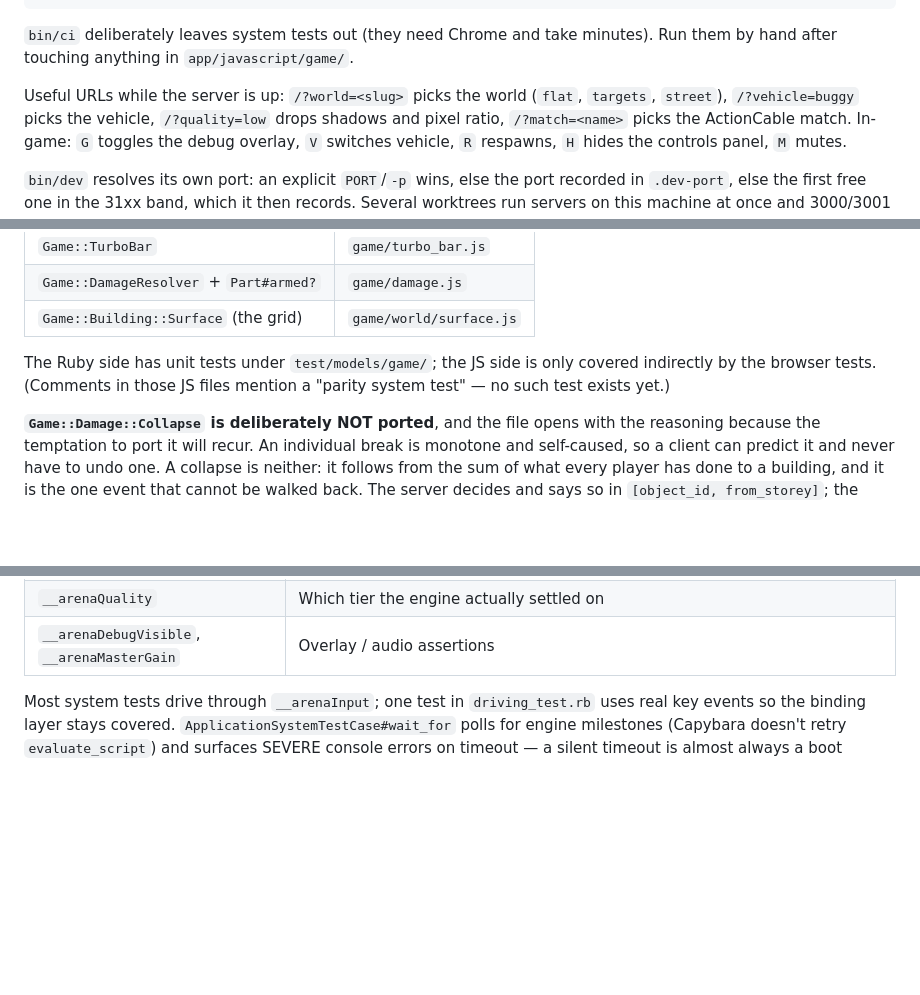
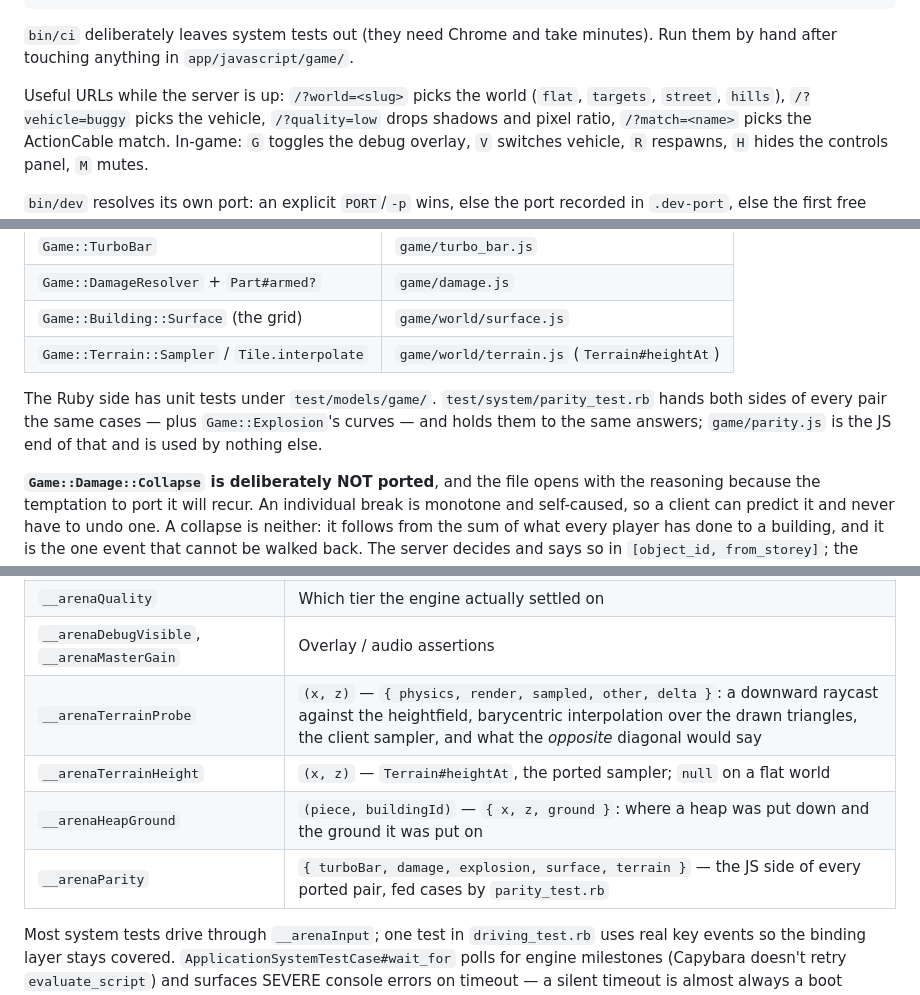
Before and after one commit to tomeric/slopkraker, a Markdown page: CLAUDE.md, 3 parts joined by grey strips. Rendered like a GitHub page; blank space fills up the shorter version.

```diff
--- a/CLAUDE.md
+++ b/CLAUDE.md
@@ -47,7 +52,7 @@ bin/rails test test/system/driving_test.rb       # one system test file
 `bin/ci` deliberately leaves system tests out (they need Chrome and take minutes). Run them
 by hand after touching anything in `app/javascript/game/`.
 
-Useful URLs while the server is up: `/?world=<slug>` picks the world (`flat`, `targets`, `street`),
+Useful URLs while the server is up: `/?world=<slug>` picks the world (`flat`, `targets`, `street`, `hills`),
 `/?vehicle=buggy` picks the vehicle, `/?quality=low` drops shadows and pixel ratio, `/?match=<name>`
 picks the ActionCable match. In-game: `G` toggles the debug overlay, `V` switches vehicle,
 `R` respawns, `H` hides the controls panel, `M` mutes.
@@ -95,10 +100,11 @@ client-side. These pairs must be changed together:
 | `Game::TurboBar` | `game/turbo_bar.js` |
 | `Game::DamageResolver` + `Part#armed?` | `game/damage.js` |
 | `Game::Building::Surface` (the grid) | `game/world/surface.js` |
+| `Game::Terrain::Sampler` / `Tile.interpolate` | `game/world/terrain.js` (`Terrain#heightAt`) |
 
-The Ruby side has unit tests under `test/models/game/`; the JS side is only covered indirectly by
-the browser tests. (Comments in those JS files mention a "parity system test" — no such test
-exists yet.)
+The Ruby side has unit tests under `test/models/game/`. `test/system/parity_test.rb` hands
+both sides of every pair the same cases — plus `Game::Explosion`'s curves — and holds them
+to the same answers; `game/parity.js` is the JS end of that and is used by nothing else.
 
 **`Game::Damage::Collapse` is deliberately NOT ported**, and the file opens with the reasoning
 because the temptation to port it will recur. An individual break is monotone and self-caused, so
@@ -484,6 +530,10 @@ The engine exposes debug/test hooks on `window`:
 | `__arenaDraws` | `renderer.info.render.calls` — turns "did the render plan regress" into an assertion |
 | `__arenaQuality` | Which tier the engine actually settled on |
 | `__arenaDebugVisible`, `__arenaMasterGain` | Overlay / audio assertions |
+| `__arenaTerrainProbe` | `(x, z)` — `{ physics, render, sampled, other, delta }`: a downward raycast against the heightfield, barycentric interpolation over the drawn triangles, the client sampler, and what the *opposite* diagonal would say |
+| `__arenaTerrainHeight` | `(x, z)` — `Terrain#heightAt`, the ported sampler; `null` on a flat world |
+| `__arenaHeapGround` | `(piece, buildingId)` — `{ x, z, ground }`: where a heap was put down and the ground it was put on |
+| `__arenaParity` | `{ turboBar, damage, explosion, surface, terrain }` — the JS side of every ported pair, fed cases by `parity_test.rb` |
 
 Most system tests drive through `__arenaInput`; one test in `driving_test.rb` uses real key events
 so the binding layer stays covered. `ApplicationSystemTestCase#wait_for` polls for engine
```
Also changed, not shown: other parts of CLAUDE.md (+47 -2 lines), 2 other files.
